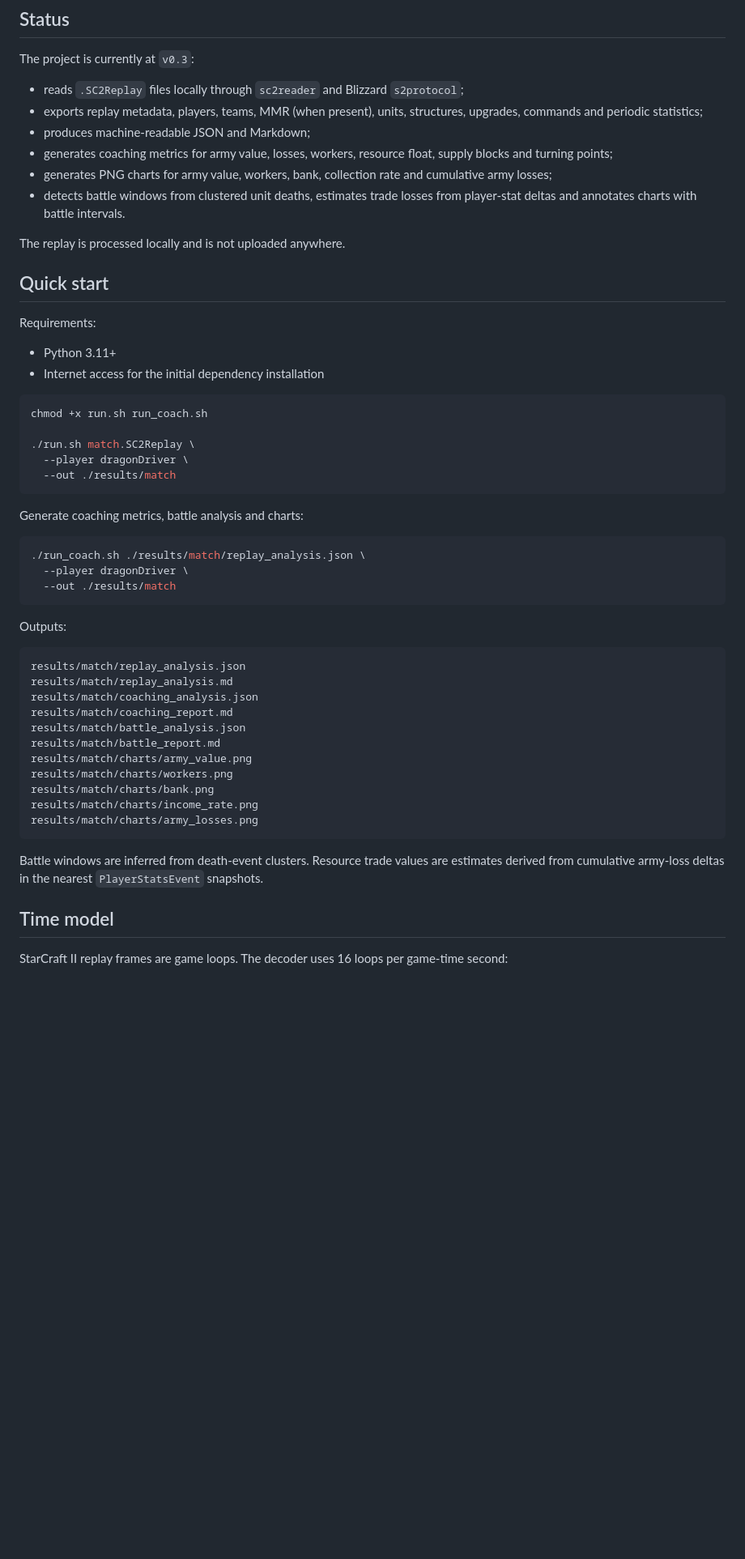
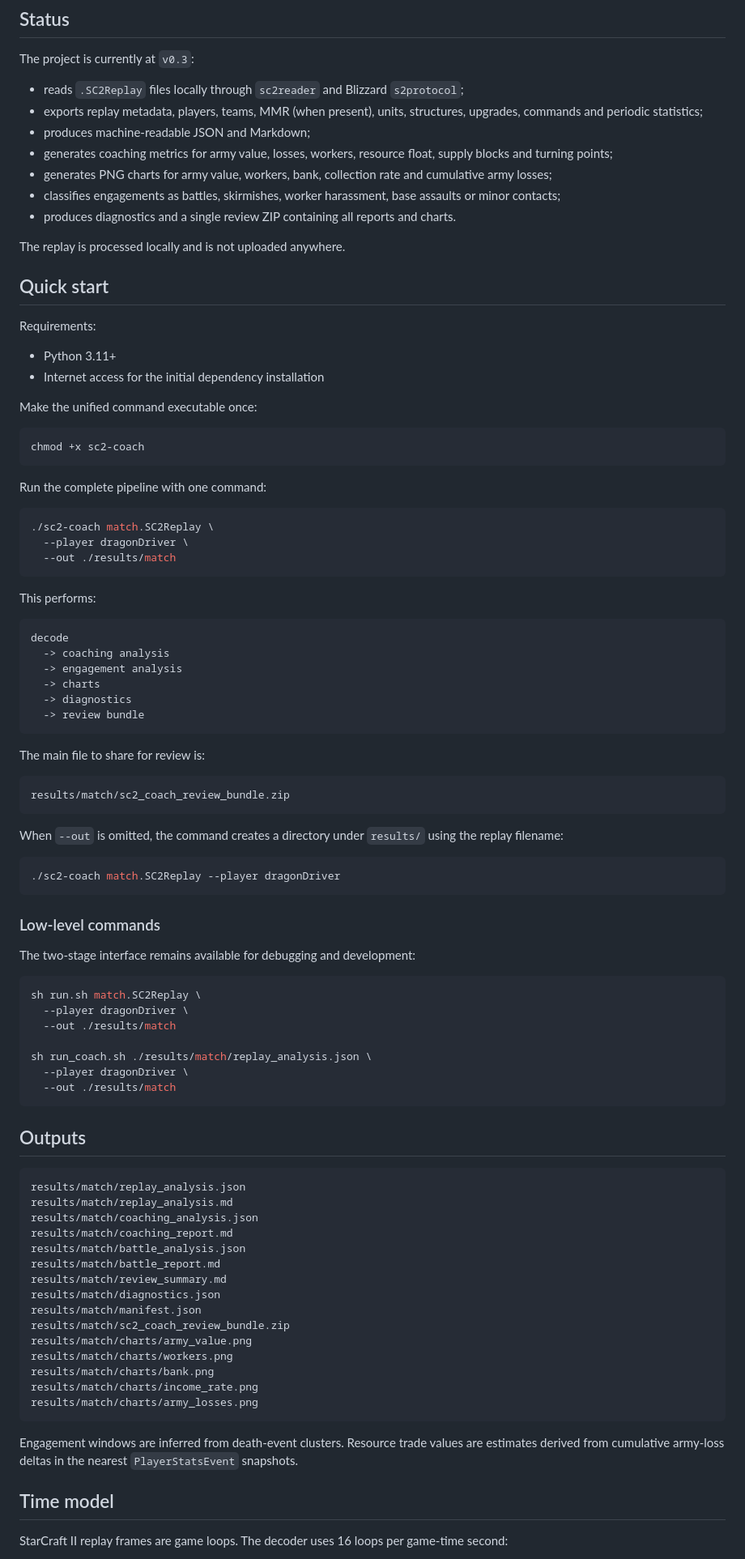
Before and after one commit to falcon-ts50/sc2-coach-ai, a Markdown page: README.md, the part around one of its changes. Shown at 81% size. GitHub-like rendering; blank space fills up the shorter version.

Commit message:
Document unified command

````diff
--- a/README.md
+++ b/README.md
@@ -11,7 +11,8 @@ The project is currently at `v0.3`:
 - produces machine-readable JSON and Markdown;
 - generates coaching metrics for army value, losses, workers, resource float, supply blocks and turning points;
 - generates PNG charts for army value, workers, bank, collection rate and cumulative army losses;
-- detects battle windows from clustered unit deaths, estimates trade losses from player-stat deltas and annotates charts with battle intervals.
+- classifies engagements as battles, skirmishes, worker harassment, base assaults or minor contacts;
+- produces diagnostics and a single review ZIP containing all reports and charts.
 
 The replay is processed locally and is not uploaded anywhere.
 
@@ -22,23 +23,58 @@ Requirements:
 - Python 3.11+
 - Internet access for the initial dependency installation
 
+Make the unified command executable once:
+
 ```bash
-chmod +x run.sh run_coach.sh
+chmod +x sc2-coach
+```
 
-./run.sh match.SC2Replay \
+Run the complete pipeline with one command:
+
+```bash
+./sc2-coach match.SC2Replay \
   --player dragonDriver \
   --out ./results/match
 ```
 
-Generate coaching metrics, battle analysis and charts:
+This performs:
+
+```text
+decode
+  -> coaching analysis
+  -> engagement analysis
+  -> charts
+  -> diagnostics
+  -> review bundle
+```
+
+The main file to share for review is:
+
+```text
+results/match/sc2_coach_review_bundle.zip
+```
+
+When `--out` is omitted, the command creates a directory under `results/` using the replay filename:
 
 ```bash
-./run_coach.sh ./results/match/replay_analysis.json \
+./sc2-coach match.SC2Replay --player dragonDriver
+```
+
+### Low-level commands
+
+The two-stage interface remains available for debugging and development:
+
+```bash
+sh run.sh match.SC2Replay \
+  --player dragonDriver \
+  --out ./results/match
+
+sh run_coach.sh ./results/match/replay_analysis.json \
   --player dragonDriver \
   --out ./results/match
 ```
 
-Outputs:
+## Outputs
 
 ```text
 results/match/replay_analysis.json
@@ -47,6 +83,10 @@ results/match/coaching_analysis.json
 results/match/coaching_report.md
 results/match/battle_analysis.json
 results/match/battle_report.md
+results/match/review_summary.md
+results/match/diagnostics.json
+results/match/manifest.json
+results/match/sc2_coach_review_bundle.zip
 results/match/charts/army_value.png
 results/match/charts/workers.png
 results/match/charts/bank.png
@@ -54,7 +94,7 @@ results/match/charts/income_rate.png
 results/match/charts/army_losses.png
 ```
 
-Battle windows are inferred from death-event clusters. Resource trade values are estimates derived from cumulative army-loss deltas in the nearest `PlayerStatsEvent` snapshots.
+Engagement windows are inferred from death-event clusters. Resource trade values are estimates derived from cumulative army-loss deltas in the nearest `PlayerStatsEvent` snapshots.
 
 ## Time model
 
````
Also changed, not shown: other parts of README.md (+1 -1 lines).
